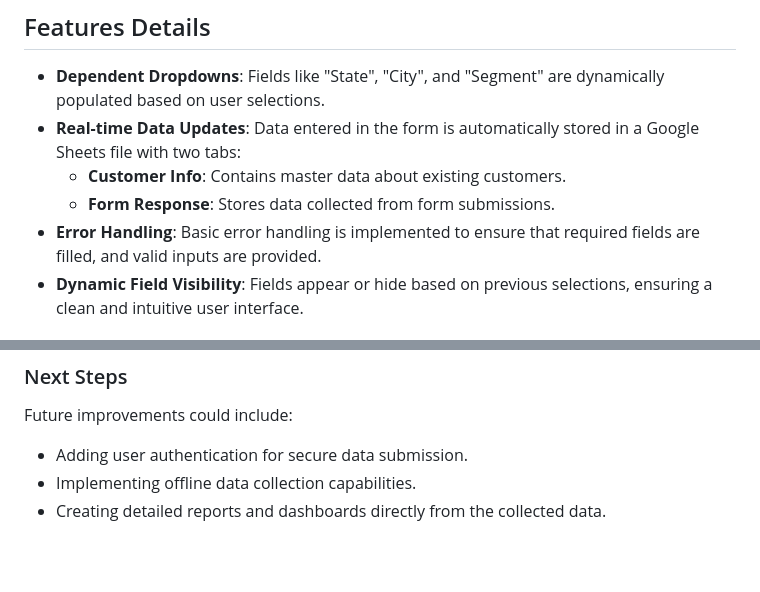
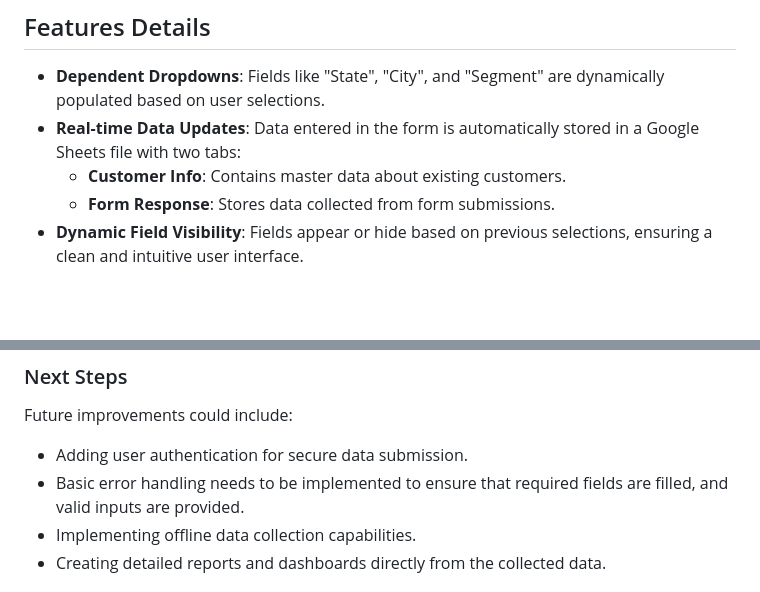
Before and after one commit to SBOSE550/Customer-Visit-Data-Collection-Form, a Markdown page: README.md, 2 parts joined by grey strips. Drawn GitHub-style; blank space fills up the shorter version.

```diff
--- a/README.md
+++ b/README.md
@@ -70,7 +70,6 @@ The form dynamically adjusts its fields based on user inputs. Below is a brief d
 - **Real-time Data Updates**: Data entered in the form is automatically stored in a Google Sheets file with two tabs:
   - **Customer Info**: Contains master data about existing customers.
   - **Form Response**: Stores data collected from form submissions.
-- **Error Handling**: Basic error handling is implemented to ensure that required fields are filled, and valid inputs are provided.
 - **Dynamic Field Visibility**: Fields appear or hide based on previous selections, ensuring a clean and intuitive user interface.
 
 ## Flowchart
@@ -90,6 +89,7 @@ This project also provided an excellent opportunity for me to learn and apply HT
 ### Next Steps
 Future improvements could include:
 - Adding user authentication for secure data submission.
+- Basic error handling needs to be implemented to ensure that required fields are filled, and valid inputs are provided.
 - Implementing offline data collection capabilities.
 - Creating detailed reports and dashboards directly from the collected data.
 
```
